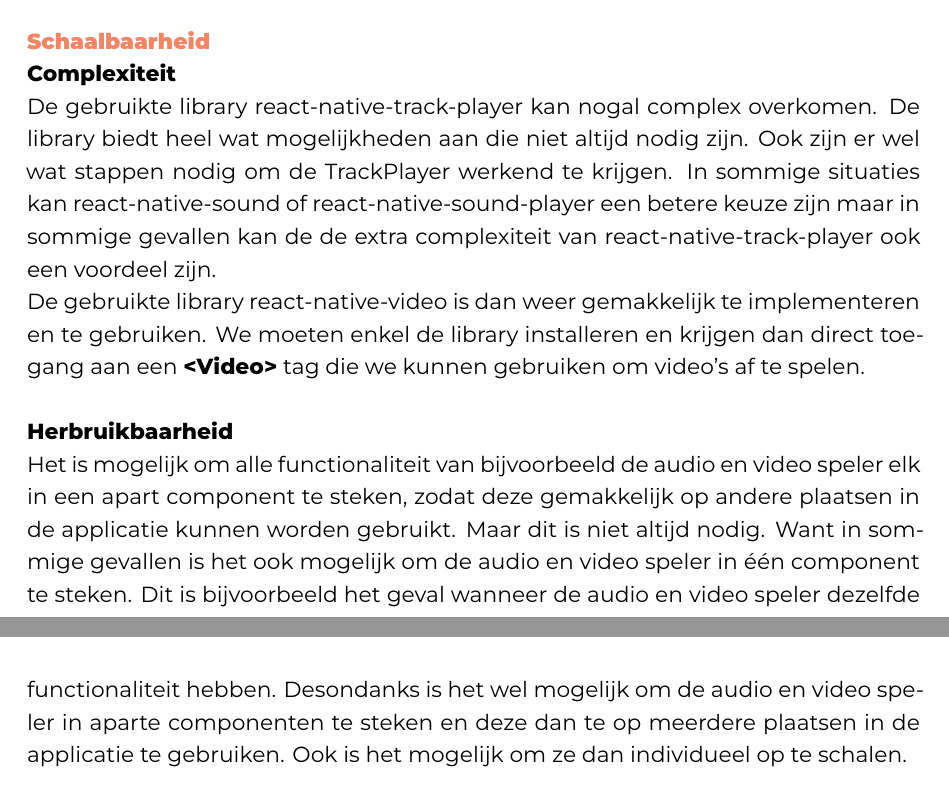
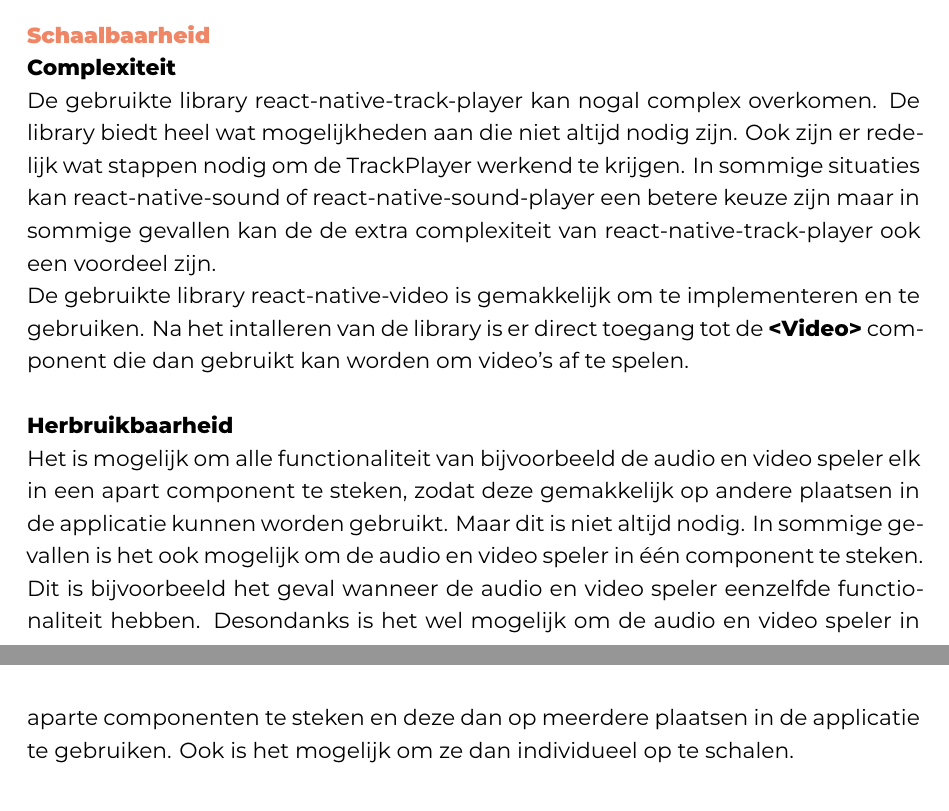
Before and after one commit to JonathanDeCatelle/DeCatelleJonathan-BP-latex, a LaTeX thesis (bachproef/DeCatelleJonathanBP.tex, which reads bachproef/media/mediacrossschaalbaarheid.tex): two parts of pages 65 and 66 of 102, joined at a grey line, cut so that both start at the same text. Compiled offline with XeLaTeX; a LaTeX package or settings file that is missing is left out.

Commit message:
Update mediacrossschaalbaarheid.tex

```diff
--- a/bachproef/media/mediacrossschaalbaarheid.tex
+++ b/bachproef/media/mediacrossschaalbaarheid.tex
@@ -1,20 +1,20 @@
 \paragraph{Complexiteit}
 De gebruikte library react-native-track-player kan nogal complex overkomen. De library
-biedt heel wat mogelijkheden aan die niet altijd nodig zijn. Ook zijn er wel wat stappen
+biedt heel wat mogelijkheden aan die niet altijd nodig zijn. Ook zijn er redelijk wat stappen
 nodig om de TrackPlayer werkend te krijgen. In sommige situaties kan
 react-native-sound of react-native-sound-player een betere keuze zijn maar in sommige gevallen kan de
 de extra complexiteit van react-native-track-player ook een voordeel zijn.
 
-De gebruikte library react-native-video is dan weer gemakkelijk te implementeren en te gebruiken.
-We moeten enkel de library installeren en krijgen dan direct toegang aan een \textbf{<Video>} tag
-die we kunnen gebruiken om video's af te spelen.
+De gebruikte library react-native-video is gemakkelijk om te implementeren en te gebruiken.
+Na het intalleren van de library is er direct toegang tot de \textbf{<Video>} component
+die dan gebruikt kan worden om video's af te spelen.
 
 \paragraph{Herbruikbaarheid}
 Het is mogelijk om alle functionaliteit van bijvoorbeeld de audio en video speler elk in een
 apart component te steken, zodat deze gemakkelijk op andere plaatsen in de applicatie kunnen worden
 gebruikt. Maar dit is niet altijd
-nodig. Want in sommige gevallen is het ook mogelijk om de audio en video speler in één component
-te steken. Dit is bijvoorbeeld het geval wanneer de audio en video speler dezelfde functionaliteit
+nodig. In sommige gevallen is het ook mogelijk om de audio en video speler in één component
+te steken. Dit is bijvoorbeeld het geval wanneer de audio en video speler eenzelfde functionaliteit
 hebben. Desondanks is het wel mogelijk om de audio en video speler in aparte componenten te steken
-en deze dan te op meerdere plaatsen in de applicatie te gebruiken. Ook is het mogelijk om ze dan
+en deze dan op meerdere plaatsen in de applicatie te gebruiken. Ook is het mogelijk om ze dan
 individueel op te schalen.
```
